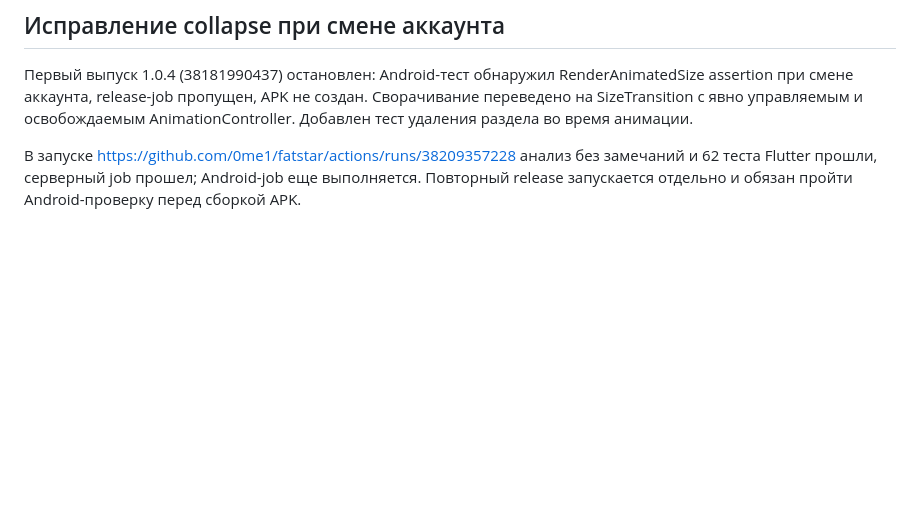
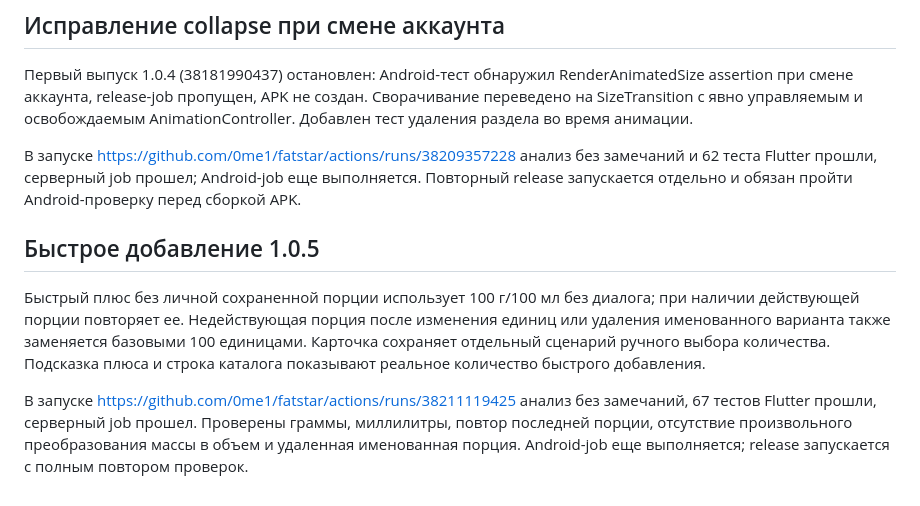
Before and after one commit to 0me1/fatstar, a Markdown page: docs/TECHNICAL_REPORT_RU.md, the part around the change. Drawn GitHub-style; blank space fills up the shorter version.

Commit message:
build: prepare validated quick-add default release 1.0.5

```diff
--- a/docs/TECHNICAL_REPORT_RU.md
+++ b/docs/TECHNICAL_REPORT_RU.md
@@ -75,3 +75,9 @@ Android-сценарий включает настоящий вход в лок
 Первый выпуск 1.0.4 (38181990437) остановлен: Android-тест обнаружил RenderAnimatedSize assertion при смене аккаунта, release-job пропущен, APK не создан. Сворачивание переведено на SizeTransition с явно управляемым и освобождаемым AnimationController. Добавлен тест удаления раздела во время анимации.
 
 В запуске https://github.com/0me1/fatstar/actions/runs/38209357228 анализ без замечаний и 62 теста Flutter прошли, серверный job прошел; Android-job еще выполняется. Повторный release запускается отдельно и обязан пройти Android-проверку перед сборкой APK.
+
+## Быстрое добавление 1.0.5
+
+Быстрый плюс без личной сохраненной порции использует 100 г/100 мл без диалога; при наличии действующей порции повторяет ее. Недействующая порция после изменения единиц или удаления именованного варианта также заменяется базовыми 100 единицами. Карточка сохраняет отдельный сценарий ручного выбора количества. Подсказка плюса и строка каталога показывают реальное количество быстрого добавления.
+
+В запуске https://github.com/0me1/fatstar/actions/runs/38211119425 анализ без замечаний, 67 тестов Flutter прошли, серверный job прошел. Проверены граммы, миллилитры, повтор последней порции, отсутствие произвольного преобразования массы в объем и удаленная именованная порция. Android-job еще выполняется; release запускается с полным повтором проверок.
```
